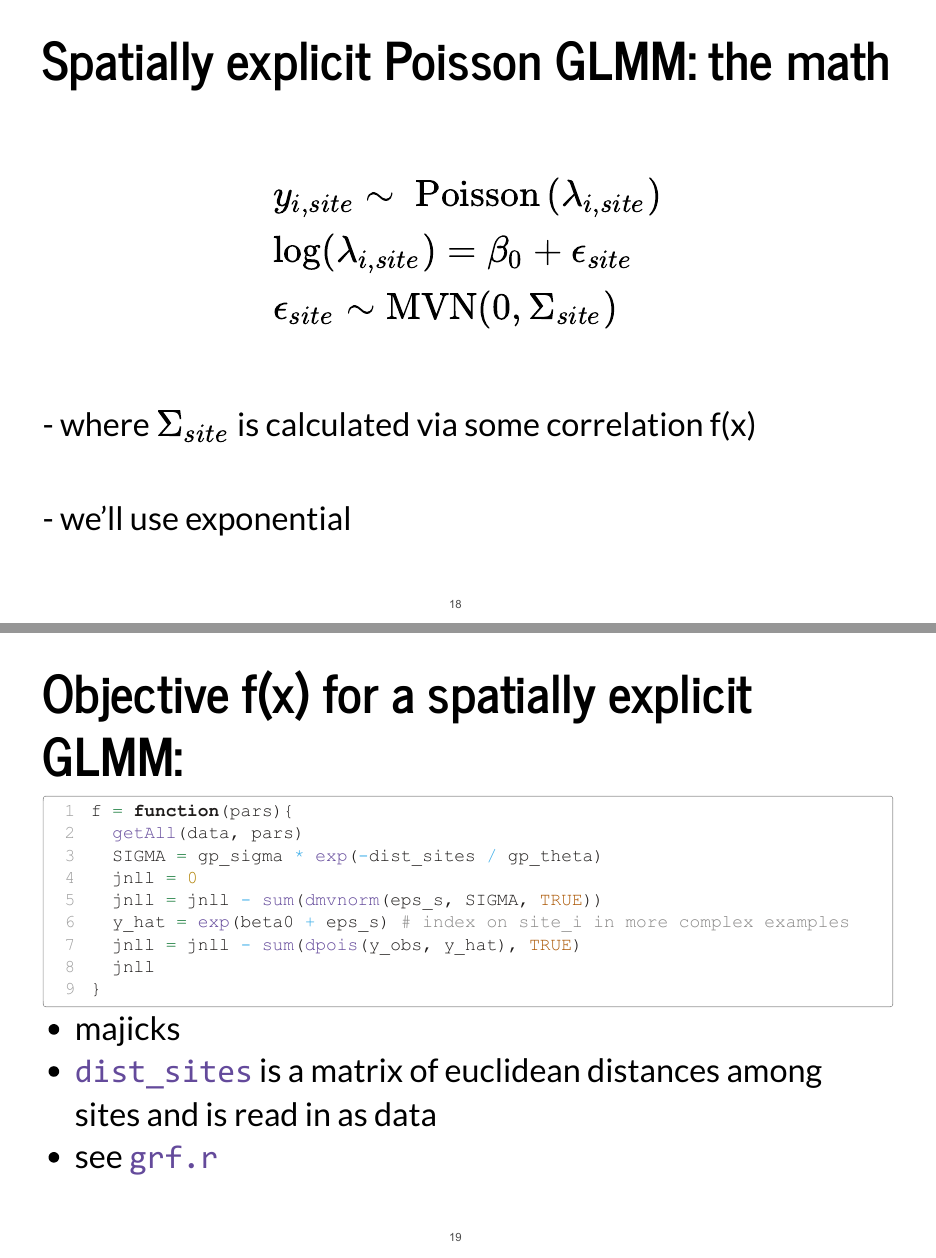
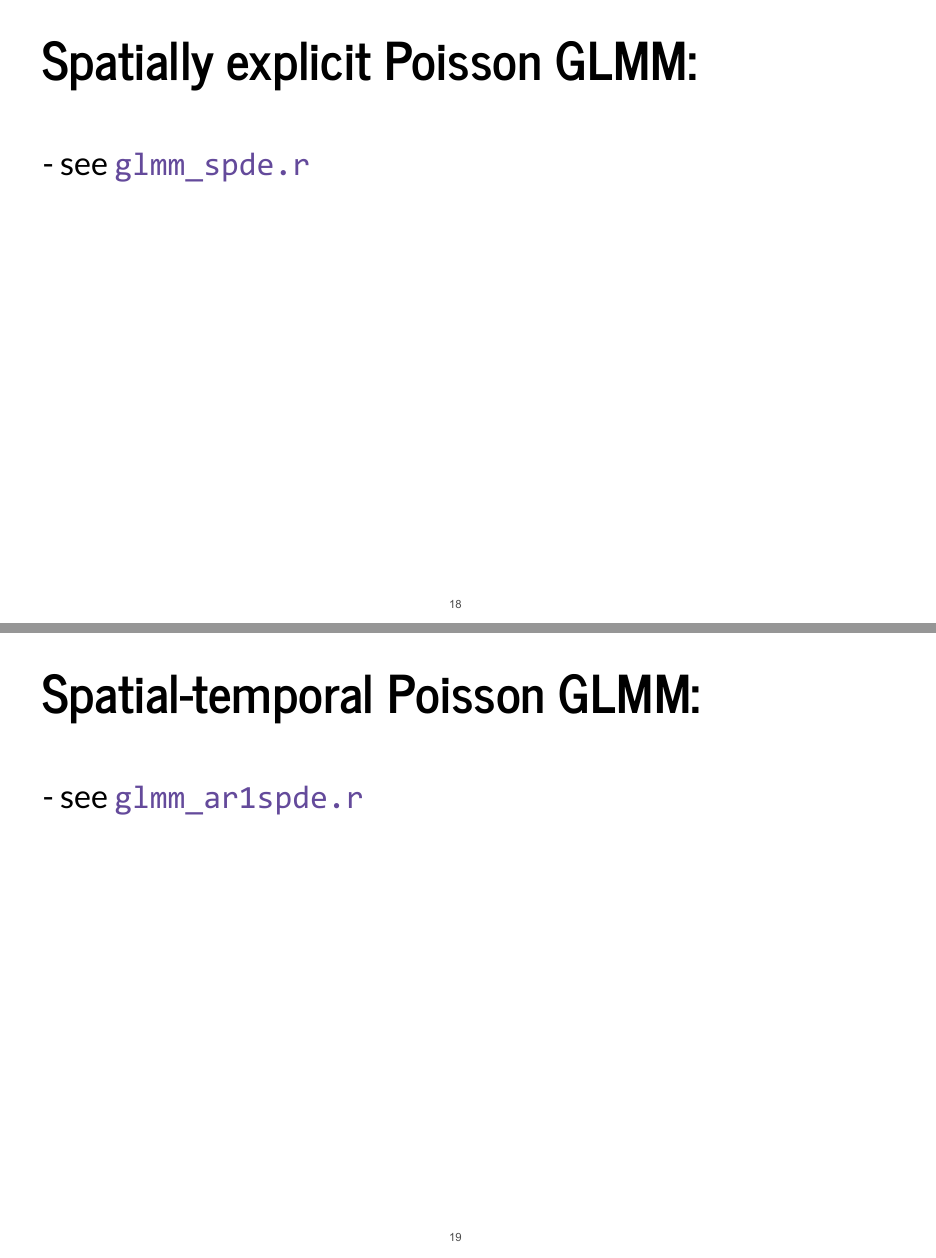
Before and after one commit to QFCatMSU/RTMB, a Quarto document (RTMB_intro.qmd): pages 17 and 18 of 27 before the commit and pages 17 and 18 of 28 after it, joined at a grey line. The pictures show the output file RTMB_intro.pdf that the author committed with the source.

Commit message:
remove incorrect GRF file, correct tutorial

````diff
--- a/RTMB_intro.qmd
+++ b/RTMB_intro.qmd
@@ -223,40 +223,13 @@ f = function(pars) {
 
 - see `by_net.r`
 
-## Spatially explicit Poisson GLMM: the math
+## Spatially explicit Poisson GLMM:
 <br>
-$$
-\begin{array}{l}
-y_{i, site} \sim \text { Poisson}\left(\lambda_{i, site}\right) \\
-\log \left(\lambda_{i, site}\right)=\beta_{0} + \epsilon_{site} \\
-\epsilon_{site} \sim \text{MVN}(0,\Sigma_{site})
-\end{array}
-$$
+- see `glmm_spde.r`
 
+## Spatial-temporal Poisson GLMM:
 <br>
-- where $\Sigma_{site}$ is calculated via some correlation f(x)
-
-<br>
-- we'll use exponential
-
-
-## Objective f(x) for a spatially explicit GLMM:
-
-```{R echo = TRUE, eval  = FALSE}
-f = function(pars){
-  getAll(data, pars)
-  SIGMA = gp_sigma * exp(-dist_sites / gp_theta)
-  jnll = 0
-  jnll = jnll - sum(dmvnorm(eps_s, SIGMA, TRUE))
-  y_hat = exp(beta0 + eps_s) # index on site_i in more complex examples
-  jnll = jnll - sum(dpois(y_obs, y_hat), TRUE)
-  jnll
-}
-```
-
-- majicks
-- `dist_sites` is a matrix of euclidean distances among sites and is read in as data
-- see `grf.r`
+- see `glmm_ar1spde.r`
 
 ## Conventional vonB with random $L_\infty$: math
 $$
````
Also changed, not shown: RTMB_intro.pdf.
